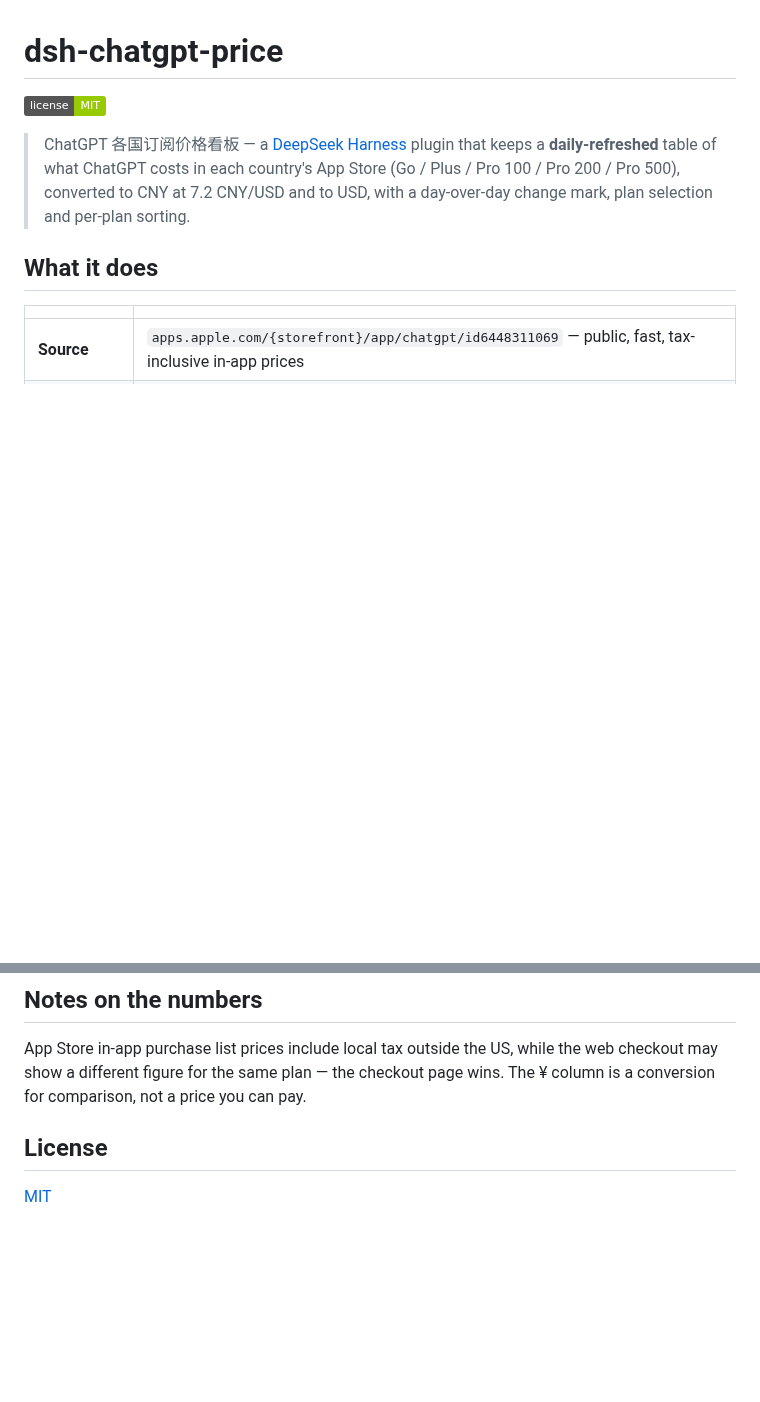
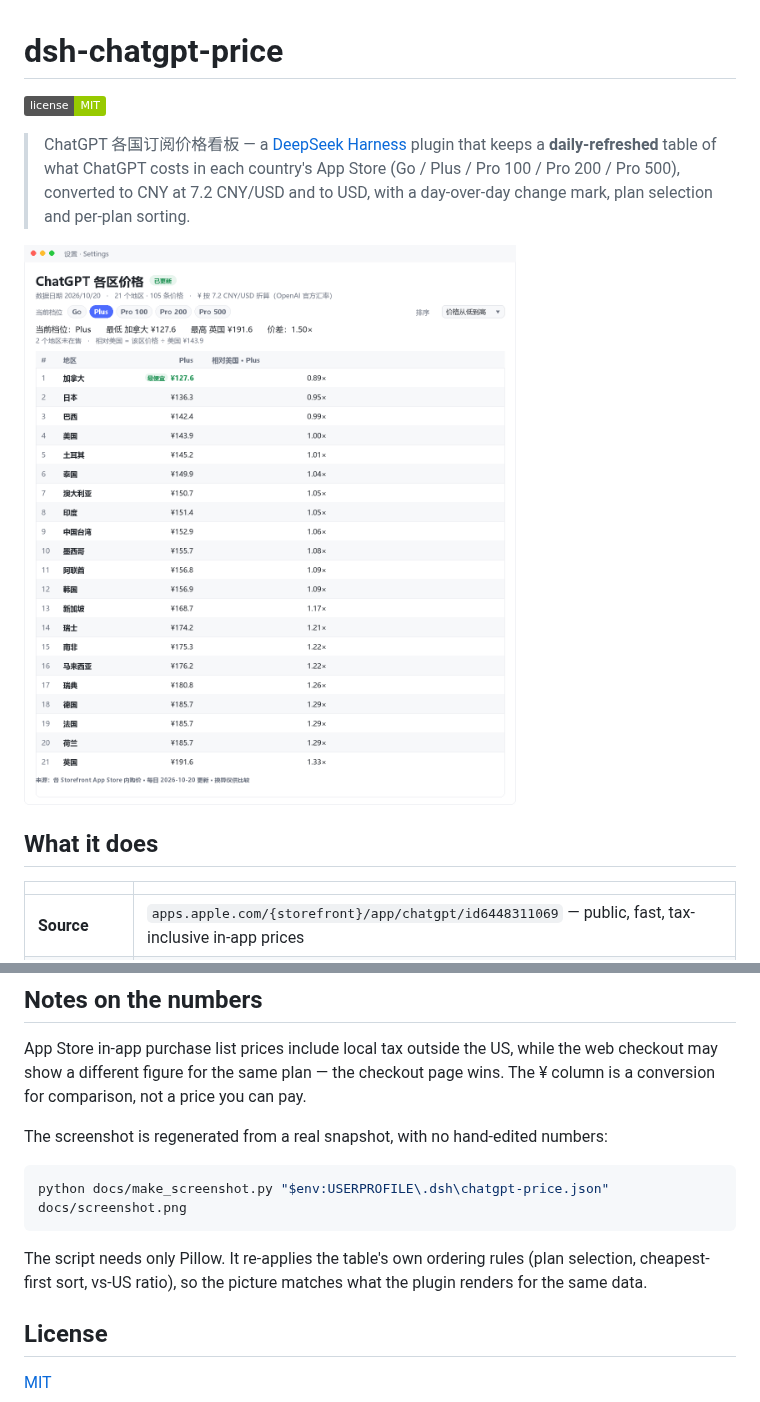
Before and after one commit to chaolee111/dsh-chatgpt-price, a Markdown page: README.md, 2 parts joined by grey strips. GitHub-like rendering; pictures changed too: docs/screenshot.png (added); badges without logos; blank space fills up the shorter version.

Commit message:
docs: add UI screenshot rendered from a real snapshot

````diff
--- a/README.md
+++ b/README.md
@@ -6,6 +6,8 @@
 > keeps a **daily-refreshed** table of what ChatGPT costs in each country's App Store
 > (Go / Plus / Pro 100 / Pro 200 / Pro 500), converted to CNY at 7.2 CNY/USD and to USD,
 > with a day-over-day change mark, plan selection and per-plan sorting.
+
+![ChatGPT prices by country](docs/screenshot.png)
 
 ## What it does
 
@@ -116,6 +118,16 @@ App Store in-app purchase list prices include local tax outside the US, while th
 checkout may show a different figure for the same plan — the checkout page wins. The ¥
 column is a conversion for comparison, not a price you can pay.
 
+The screenshot is regenerated from a real snapshot, with no hand-edited numbers:
+
+```powershell
+python docs/make_screenshot.py "$env:USERPROFILE\.dsh\chatgpt-price.json" docs/screenshot.png
+```
+
+The script needs only Pillow. It re-applies the table's own ordering rules (plan
+selection, cheapest-first sort, vs-US ratio), so the picture matches what the plugin
+renders for the same data.
+
 ## License
 
 [MIT](LICENSE)
````
Also changed, not shown: 1 other file.
